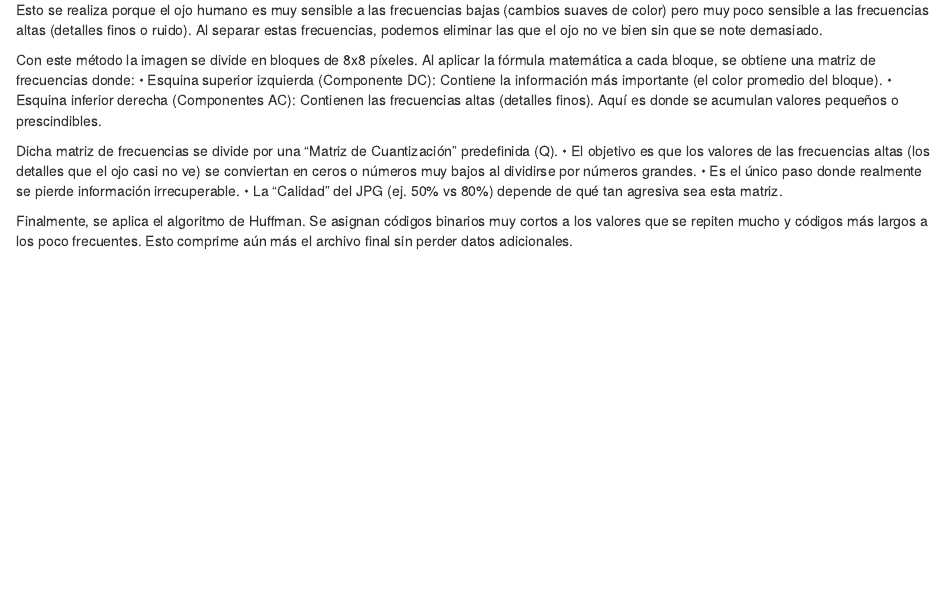
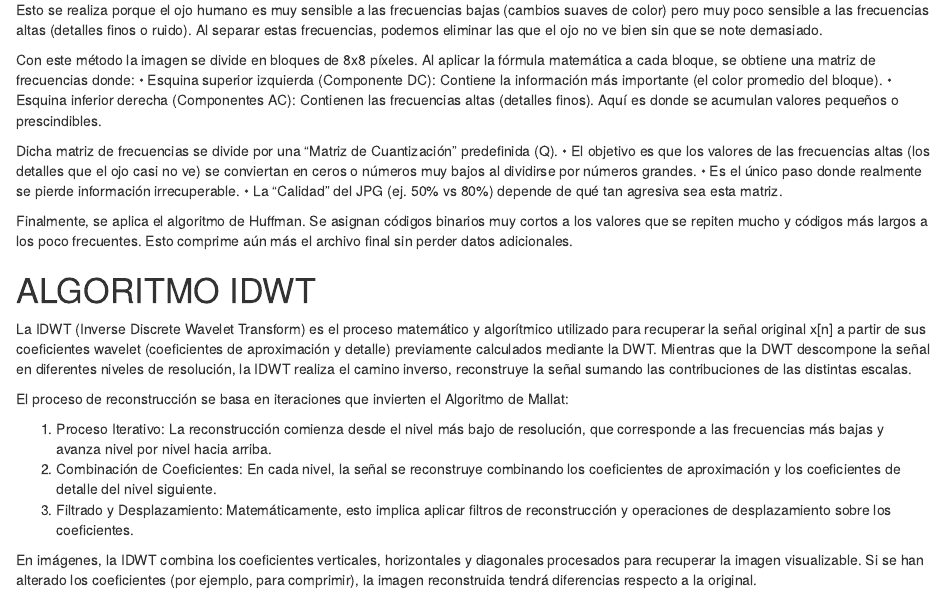
Before and after one commit to JuanAlcarazAED/Trabajo_AS, an R Markdown document (Explicacion_Algoritmos_DCT_IDWT.Rmd): the page in a window 1100 px wide, from 290 px down. Rendered offline with R 4.5, knitr and Pandoc, with nearby package versions.

Commit message:
Explicación IDWT

```diff
--- a/Explicacion_Algoritmos_DCT_IDWT.Rmd
+++ b/Explicacion_Algoritmos_DCT_IDWT.Rmd
@@ -27,3 +27,17 @@ Dicha matriz de frecuencias se divide por una "Matriz de Cuantización" predefin
 •	La "Calidad" del JPG (ej. 50% vs 80%) depende de qué tan agresiva sea esta matriz.
 
 Finalmente, se aplica el algoritmo de Huffman. Se asignan códigos binarios muy cortos a los valores que se repiten mucho y códigos más largos a los poco frecuentes. Esto comprime aún más el archivo final sin perder datos adicionales.
+
+
+# ALGORITMO IDWT
+
+La IDWT (Inverse Discrete Wavelet Transform) es el proceso matemático y algorítmico utilizado para recuperar la señal original x[n] a partir de sus coeficientes wavelet (coeficientes de aproximación y detalle) previamente calculados mediante la DWT.
+Mientras que la DWT descompone la señal en diferentes niveles de resolución, la IDWT realiza el camino inverso, reconstruye la señal sumando las contribuciones de las distintas escalas.
+
+El proceso de reconstrucción se basa en iteraciones que invierten el Algoritmo de Mallat:
+
+1. Proceso Iterativo: La reconstrucción comienza desde el nivel más bajo de resolución, que corresponde a las frecuencias más bajas y avanza nivel por nivel hacia arriba.
+2. Combinación de Coeficientes: En cada nivel, la señal se reconstruye combinando los coeficientes de aproximación y los coeficientes de detalle del nivel siguiente.
+3. Filtrado y Desplazamiento: Matemáticamente, esto implica aplicar filtros de reconstrucción y operaciones de desplazamiento sobre los coeficientes.
+
+En imágenes, la IDWT combina los coeficientes verticales, horizontales y diagonales procesados para recuperar la imagen visualizable. Si se han alterado los coeficientes (por ejemplo, para comprimir), la imagen reconstruida tendrá diferencias respecto a la original.
```
